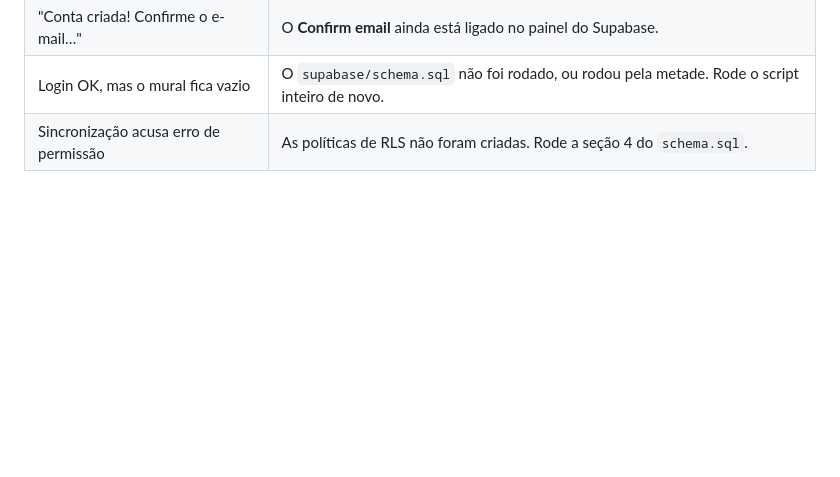
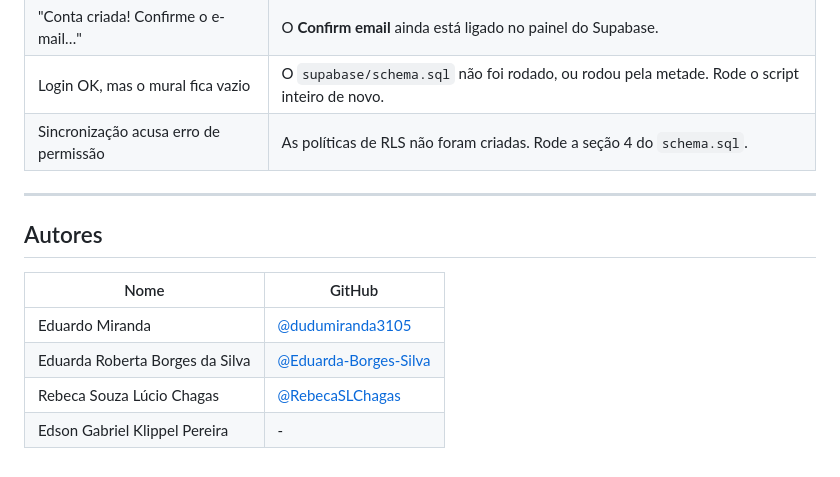
Before and after one commit to dudumiranda3105/lootScanner, a Markdown page: README.md, the part around the change. Drawn GitHub-style; blank space fills up the shorter version.

Commit message:
Add authors section to README
Added authors section with GitHub links in README.

```diff
--- a/README.md
+++ b/README.md
@@ -183,3 +183,14 @@ supabase/schema.sql         script para rodar no SQL Editor do Supabase
 | "Conta criada! Confirme o e-mail…" | O **Confirm email** ainda está ligado no painel do Supabase. |
 | Login OK, mas o mural fica vazio | O `supabase/schema.sql` não foi rodado, ou rodou pela metade. Rode o script inteiro de novo. |
 | Sincronização acusa erro de permissão | As políticas de RLS não foram criadas. Rode a seção 4 do `schema.sql`. |
+
+---
+
+## Autores
+
+| Nome | GitHub |
+|---|---|
+| Eduardo Miranda | [@dudumiranda3105](https://github.com/dudumiranda3105) |
+| Eduarda Roberta Borges da Silva | [@Eduarda-Borges-Silva](https://github.com/Eduarda-Borges-Silva) |
+| Rebeca Souza Lúcio Chagas | [@RebecaSLChagas](https://github.com/RebecaSLChagas) |
+| Edson Gabriel Klippel Pereira | - |
```
